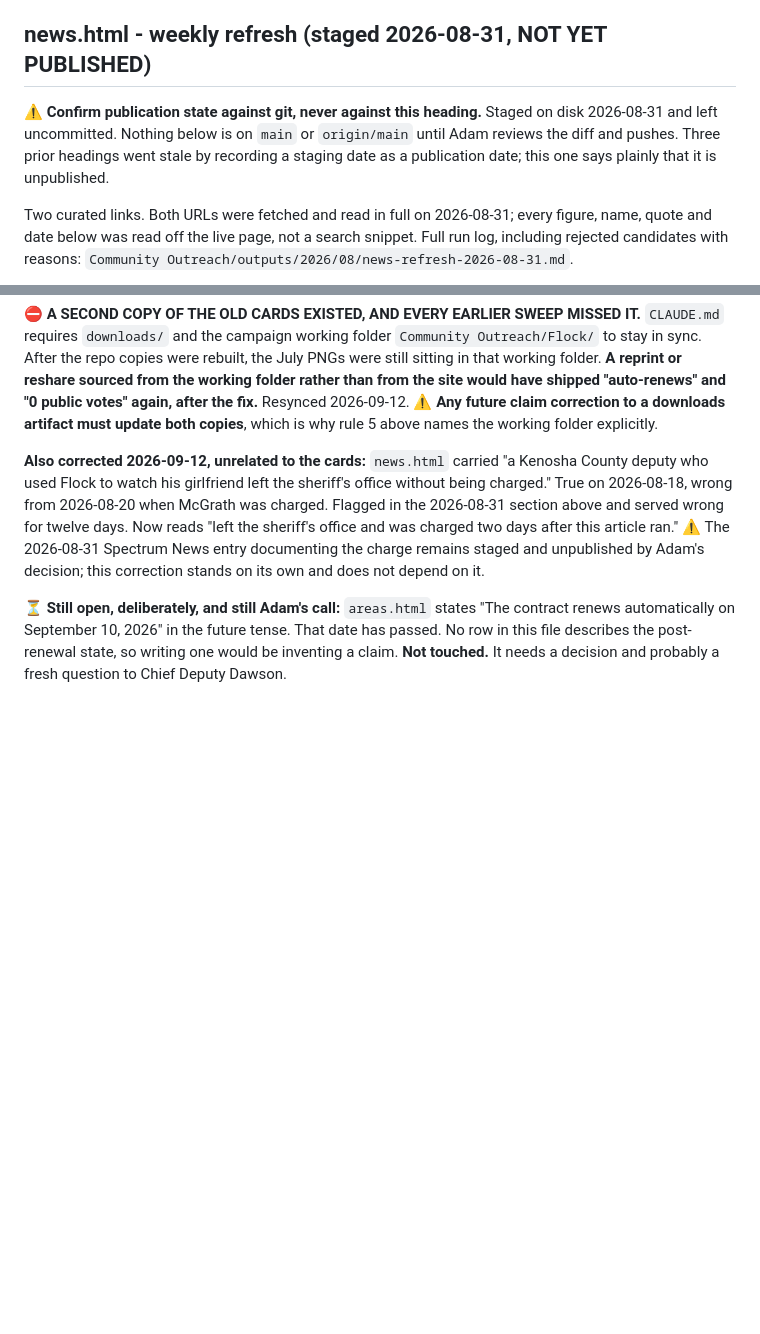
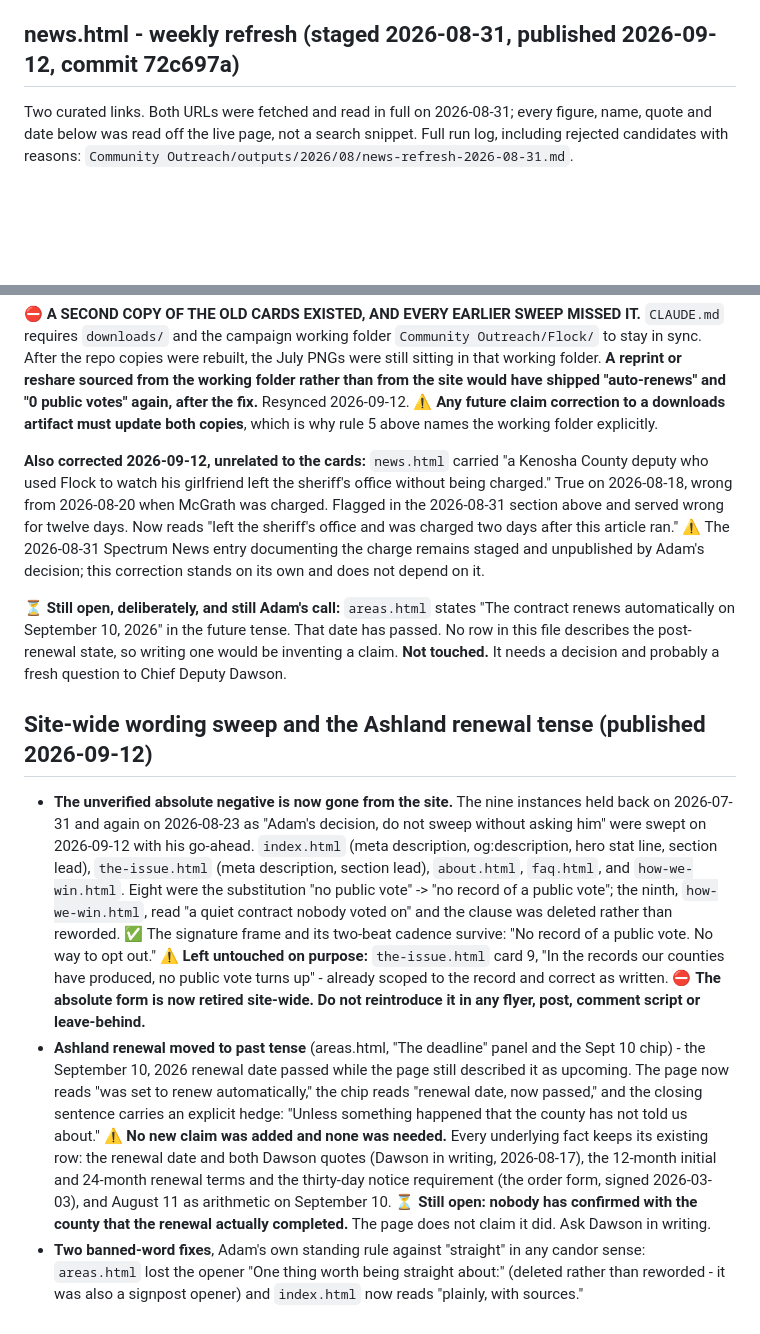
Before and after one commit to NW-Flock-Free/NW-Flock-Free.github.io, a Markdown page: claims-register.md, 2 parts joined by grey strips. GitHub-like rendering; blank space fills up the shorter version.

Commit message:
claims: mark the 2026-08-31 refresh published (commit 72c697a), log the wording sweep
Co-Authored-By: Claude Opus 5 <noreply@anthropic.com>
Claude-Session: https://claude.ai/code/session_0146kjyZpqZBugUsiDfP3tVt

```diff
--- a/claims-register.md
+++ b/claims-register.md
@@ -226,9 +226,7 @@ Three curated links. Every URL below was fetched and read in full on 2026-08-24;
 
 ⏳ **Held, not published, and now the seventh item waiting on the ninth-section decision:** Michigan Public, "Bipartisan push grows for stricter rules on license plate reader cameras in Michigan," 2026-08-04, Edith Pendell - https://www.michiganpublic.org/politics-government/2026-08-04/bipartisan-push-grows-for-stricter-rules-on-license-plate-reader-cameras-in-michigan [T2] Fetched and fully verified: Republican state Sen. Jim Runestad's bill would require 14-day deletion and a warrant for use outside active criminal and missing-person cases; House Bills 5493 and 5492 filed earlier this year by Democrats cover similar ground; more than 180 Michigan agencies use the cameras; ACLU of Michigan policy strategist Gabrielle Dresner and Michigan Association of Chiefs of Police executive director Ron Wiles both quoted; Flock spokesperson Courtney Terlecki on the record that the company "is strongly in favor of common-sense regulation." **It was drafted into `movement-winning` and then pulled back out** rather than break the hold recorded one heading above. It is the strongest of the seven: Upper Midwest, bipartisan, named bill numbers, and Flock on record welcoming regulation. ⚠ No status claim about passage may be published; the article says introduced and describes the bills conditionally.
 
-## news.html - weekly refresh (staged 2026-08-31, NOT YET PUBLISHED)
-
-⚠ **Confirm publication state against git, never against this heading.** Staged on disk 2026-08-31 and left uncommitted. Nothing below is on `main` or `origin/main` until Adam reviews the diff and pushes. Three prior headings went stale by recording a staging date as a publication date; this one says plainly that it is unpublished.
+## news.html - weekly refresh (staged 2026-08-31, published 2026-09-12, commit 72c697a)
 
 Two curated links. Both URLs were fetched and read in full on 2026-08-31; every figure, name, quote and date below was read off the live page, not a search snippet. Full run log, including rejected candidates with reasons: `Community Outreach/outputs/2026/08/news-refresh-2026-08-31.md`.
 
@@ -344,4 +342,10 @@ Now carries, every line tracing to a row above: 100,721 cars logged in 30 days /
 
 ⏳ **Still open, deliberately, and still Adam's call:** `areas.html` states "The contract renews automatically on September 10, 2026" in the future tense. That date has passed. No row in this file describes the post-renewal state, so writing one would be inventing a claim. **Not touched.** It needs a decision and probably a fresh question to Chief Deputy Dawson.
 
+## Site-wide wording sweep and the Ashland renewal tense (published 2026-09-12)
+
+- **The unverified absolute negative is now gone from the site.** The nine instances held back on 2026-07-31 and again on 2026-08-23 as "Adam's decision, do not sweep without asking him" were swept on 2026-09-12 with his go-ahead. `index.html` (meta description, og:description, hero stat line, section lead), `the-issue.html` (meta description, section lead), `about.html`, `faq.html`, and `how-we-win.html`. Eight were the substitution "no public vote" -> "no record of a public vote"; the ninth, `how-we-win.html`, read "a quiet contract nobody voted on" and the clause was deleted rather than reworded. ✅ The signature frame and its two-beat cadence survive: "No record of a public vote. No way to opt out." ⚠ **Left untouched on purpose:** `the-issue.html` card 9, "In the records our counties have produced, no public vote turns up" - already scoped to the record and correct as written. ⛔ **The absolute form is now retired site-wide. Do not reintroduce it in any flyer, post, comment script or leave-behind.**
+- **Ashland renewal moved to past tense** (areas.html, "The deadline" panel and the Sept 10 chip) - the September 10, 2026 renewal date passed while the page still described it as upcoming. The page now reads "was set to renew automatically," the chip reads "renewal date, now passed," and the closing sentence carries an explicit hedge: "Unless something happened that the county has not told us about." ⚠ **No new claim was added and none was needed.** Every underlying fact keeps its existing row: the renewal date and both Dawson quotes (Dawson in writing, 2026-08-17), the 12-month initial and 24-month renewal terms and the thirty-day notice requirement (the order form, signed 2026-03-03), and August 11 as arithmetic on September 10. ⏳ **Still open: nobody has confirmed with the county that the renewal actually completed.** The page does not claim it did. Ask Dawson in writing.
+- **Two banned-word fixes**, Adam's own standing rule against "straight" in any candor sense: `areas.html` lost the opener "One thing worth being straight about:" (deleted rather than reworded - it was also a signpost opener) and `index.html` now reads "plainly, with sources."
+
 <!-- EOF -->
```
